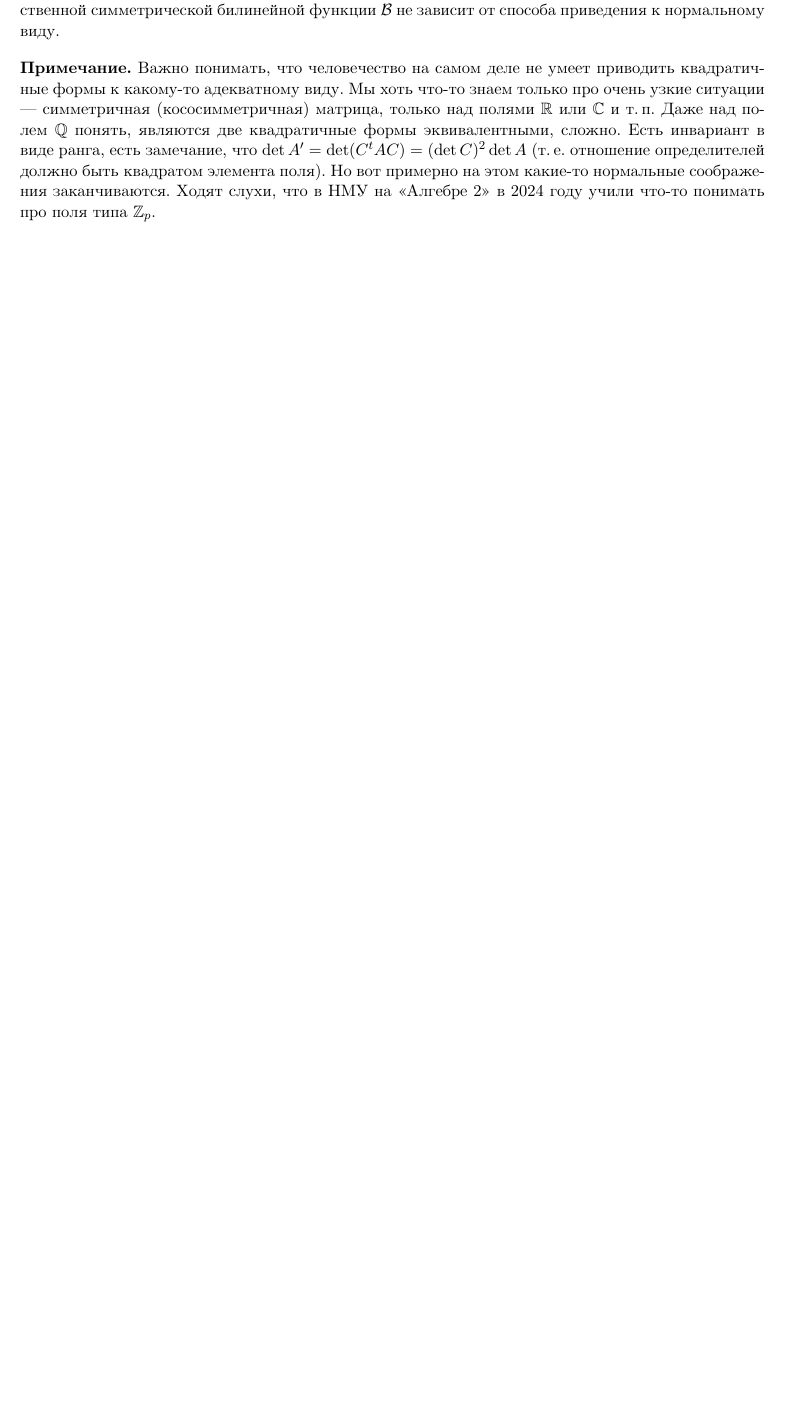
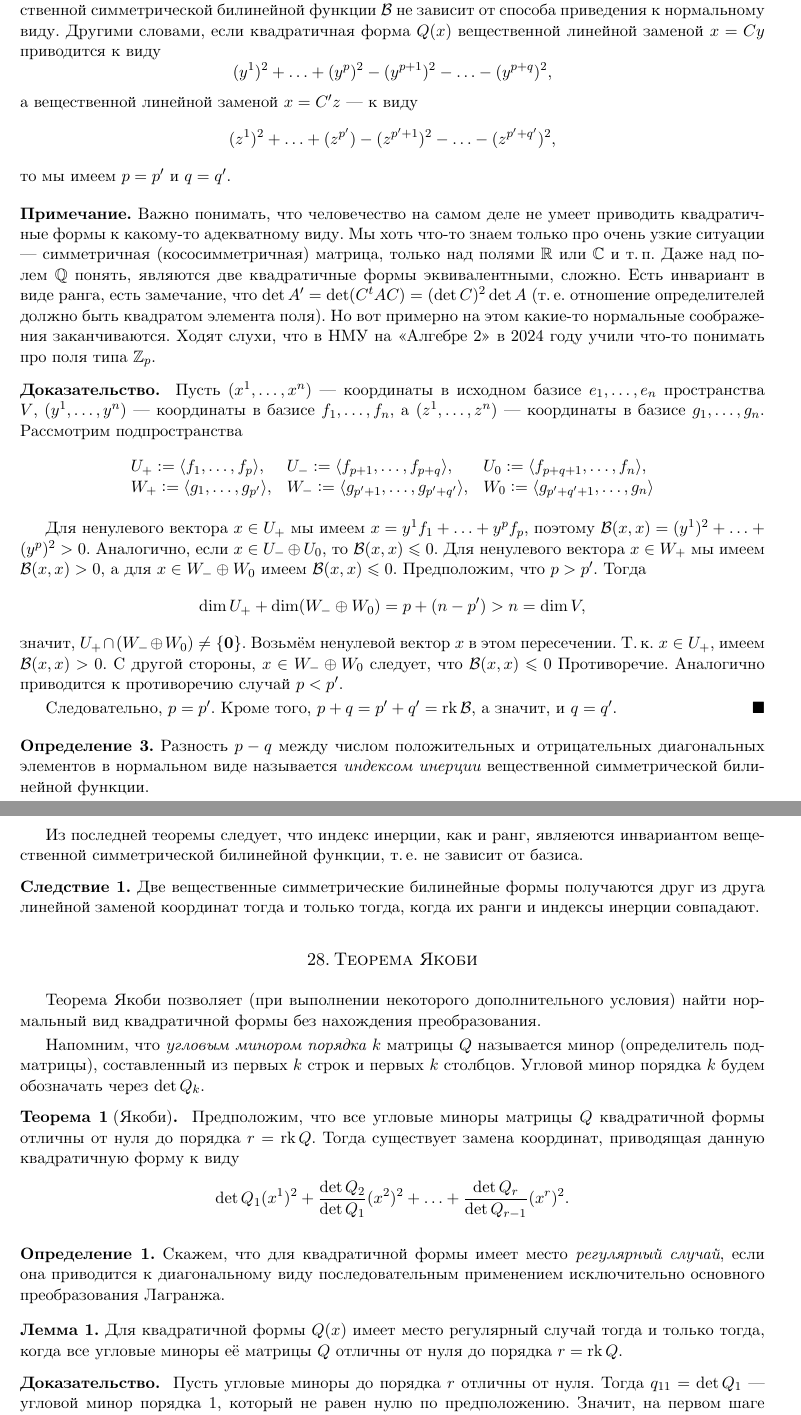
Before and after one commit to pshenikita/linalg_colloquium, a LaTeX paper (algcol.tex, which reads questions/question27.tex, questions/question28.tex): part of page 42 of 42 before the commit and two parts of pages 42 and 43 of 44 after it, the two joined at a grey line, cut so that both start at the same text, the shorter picture padded with empty space. Compiled offline with XeLaTeX.

Commit message:
Расписаны все билеты

```diff
--- a/questions/question27.tex
+++ b/questions/question27.tex
@@ -43,8 +43,45 @@
 
 \begin{theorem}[Закон инерции]
     Количество $1$, $-1$ и $0$ на диагонали нормального вида матрицы вещественной симметрической билинейной функции $\B$ не зависит от способа приведения к нормальному виду.
+    Другими словами, если квадратичная форма $Q(x)$ вещественной линейной заменой $x = Cy$ приводится к виду
+    \[
+        (y^1)^2 + \ldots + (y^p)^2 - (y^{p + 1})^2 - \ldots - (y^{p + q})^2,
+    \]
+    а вещественной линейной заменой $x = C^\prime z$ --- к виду
+    \[
+        (z^1)^2 + \ldots + (z^{p^\prime}) - (z^{p^\prime + 1})^2 - \ldots - (z^{p^\prime + q^\prime})^2,
+    \]
+    то мы имеем $p = p^\prime$ и $q = q^\prime$.
 \end{theorem}
 
 \begin{remark}
     Важно понимать, что человечество на самом деле не умеет приводить квадратичные формы к какому-то адекватному виду. Мы хоть что-то знаем только про очень узкие ситуации --- симметричная (кососимметричная) матрица, только над полями $\R$ или $\C$ и т.\,п. Даже над полем $\Q$ понять, являются две квадратичные формы эквивалентными, сложно. Есть инвариант в виде ранга, есть замечание, что $\det A^\prime = \det (C^tAC) = (\det C)^2\det A$ (т.\,е. отношение определителей должно быть квадратом элемента поля). Но вот примерно на этом какие-то нормальные соображения заканчиваются. Ходят слухи, что в НМУ на <<Алгебре 2>> в 2024 году учили что-то понимать про поля типа $\Z_p$.
 \end{remark}
+
+\begin{proof}
+    Пусть $(x^1, \ldots, x^n)$ --- координаты в исходном базисе $e_1, \ldots, e_n$ пространства $V$, $(y^1, \ldots, y^n)$ --- координаты в базисе $f_1, \ldots, f_n$, а $(z^1, \ldots, z^n)$ --- координаты в базисе $g_1, \ldots, g_n$. Рассмотрим подпространства
+    \[
+        \begin{array}{l l l}
+            U_+ \vcentcolon = \langle f_1, \ldots, f_p \rangle, & U_- \vcentcolon = \langle f_{p + 1}, \ldots, f_{p + q} \rangle, & U_0 \vcentcolon = \langle f_{p + q + 1}, \ldots, f_n \rangle,\\
+            W_+ \vcentcolon = \langle g_1, \ldots, g_{p^\prime} \rangle, & W_- \vcentcolon = \langle g_{p^\prime + 1}, \ldots, g_{p^\prime + q^\prime} \rangle, & W_0 \vcentcolon = \langle g_{p^\prime + q^\prime + 1}, \ldots, g_n \rangle
+        \end{array}
+    \]
+
+    Для ненулевого вектора $x \in U_+$ мы имеем $x = y^1f_1 + \ldots + y^pf_p$, поэтому $\B(x, x) = (y^1)^2 + \ldots + (y^p)^2 > 0$. Аналогично, если $x \in U_- \oplus U_0$, то $\B(x, x) \leqslant 0$. Для ненулевого вектора $x \in W_+$ мы имеем $\B(x, x) > 0$, а для $x \in W_- \oplus W_0$ имеем $\B(x, x) \leqslant 0$. Предположим, что $p > p^\prime$. Тогда
+    \[
+        \dim U_+ + \dim(W_- \oplus W_0) = p + (n - p^\prime) > n = \dim V,
+    \]
+    значит, $U_+ \cap (W_- \oplus W_0) \ne \{\bs{0}\}$. Возьмём ненулевой вектор $x$ в этом пересечении. Т.\,к. $x \in U_+$, имеем $\B(x, x) > 0$. С другой стороны, $x \in W_- \oplus W_0$ следует, что $\B(x, x) \leqslant 0$ Противоречие. Аналогично приводится к противоречию случай $p < p^\prime$.
+
+    Следовательно, $p = p^\prime$. Кроме того, $p + q = p^\prime + q^\prime = \rk\B$, а значит, и $q = q^\prime$.
+\end{proof}
+
+\begin{definition}
+    Разность $p - q$ между числом положительных и отрицательных диагональных элементов в нормальном виде называется \textit{индексом инерции} вещественной симметрической билинейной функции.
+\end{definition}
+
+Из последней теоремы следует, что индекс инерции, как и ранг, являеются инвариантом вещественной симметрической билинейной функции, т.\,е. не зависит от базиса.
+
+\begin{corollary}
+    Две вещественные симметрические билинейные формы получаются друг из друга линейной заменой координат тогда и только тогда, когда их ранги и индексы инерции совпадают.
+\end{corollary}
--- a/questions/question28.tex
+++ b/questions/question28.tex
@@ -0,0 +1,23 @@
+\section{Теорема Якоби}
+
+Теорема Якоби позволяет (при выполнении некоторого дополнительного условия) найти нормальный вид квадратичной формы без нахождения преобразования.
+
+Напомним, что \textit{угловым минором порядка $k$} матрицы $Q$ называется минор (определитель подматрицы), составленный из первых $k$ строк и первых $k$ столбцов. Угловой минор порядка $k$ будем обозначать через $\det Q_k$.
+
+\begin{theorem}[Якоби]
+    Предположим, что все угловые миноры матрицы $Q$ квадратичной формы отличны от нуля до порядка $r = \rk Q$. Тогда существует замена координат, приводящая данную квадратичную форму к виду
+    \[
+        \det Q_1(x^1)^2 + \frac{\det Q_2}{\det Q_1}(x^2)^2 + \ldots + \frac{\det Q_r}{\det Q_{r - 1}}(x^r)^2.
+    \]
+\end{theorem}
+
+\begin{definition}
+    Скажем, что для квадратичной формы имеет место \textit{регулярный случай}, если она приводится к диагональному виду последовательным применением исключительно основного преобразования Лагранжа.
+\end{definition}
+
+\begin{lemma}
+    Для квадратичной формы $Q(x)$ имеет место регулярный случай тогда и только тогда, когда все угловые миноры её матрицы $Q$ отличны от нуля до порядка $r = \rk Q$.
+\end{lemma}
+
+\begin{proof}
+    Пусть угловые миноры до порядка $r$ отличны от нуля. Тогда $q_{11} = \det Q_1$ --- угловой минор порядка $1$, который не равен нулю по предположению. Значит, на первом шаге применимо основное преобразование метода Лагранжа.
```
Also changed, not shown: questions/question29.tex (+17 -0 lines), algcol.pdf, questions/question28.tex (44 more changed lines).
